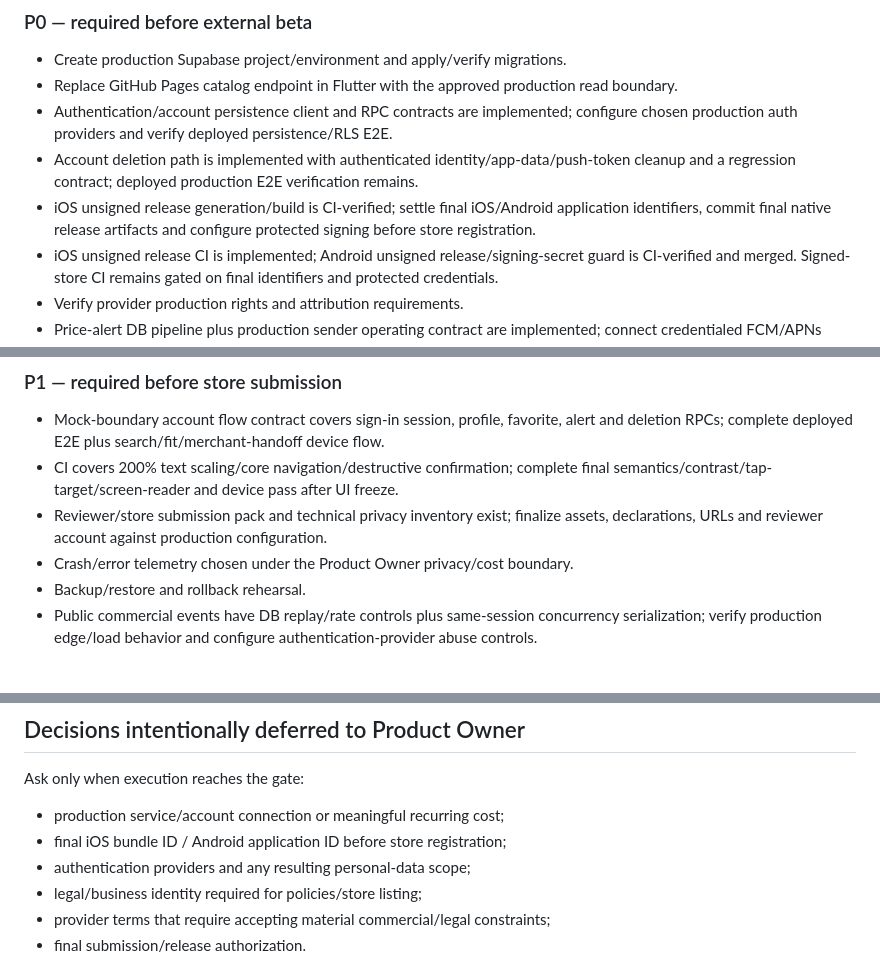
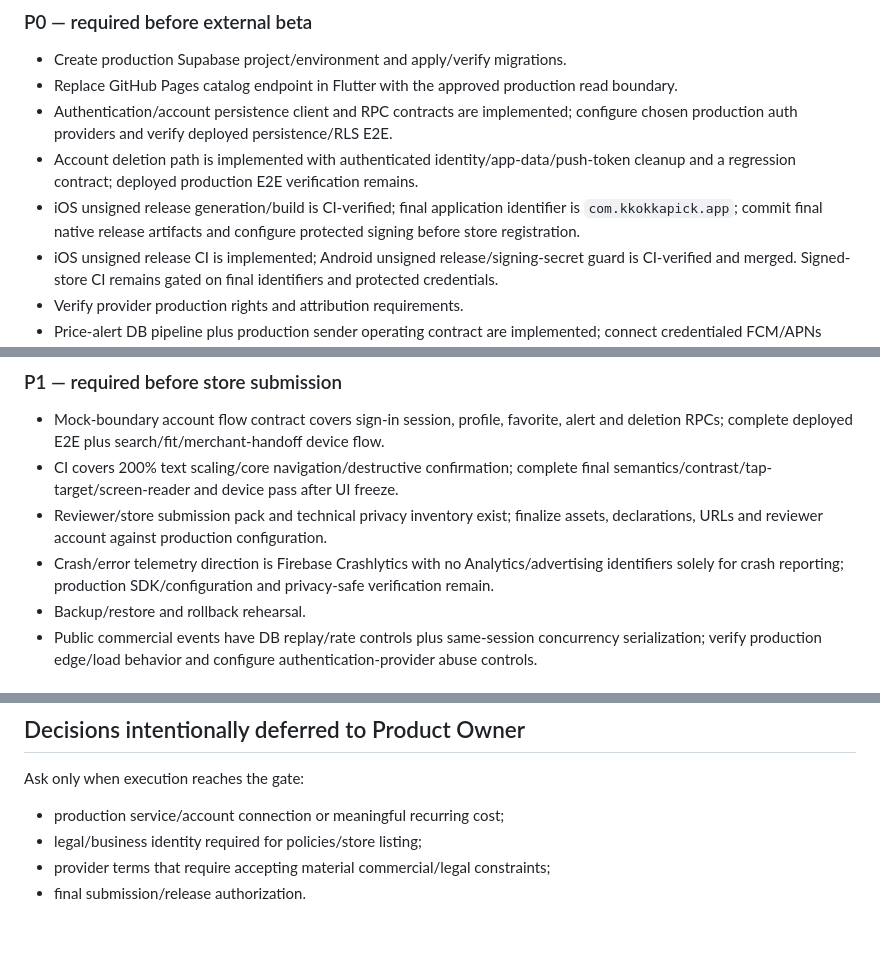
Before and after one commit to chachazip-prog/kkokkapick, a Markdown page: docs/release-readiness.md, 3 parts joined by grey strips. Drawn GitHub-style; blank space fills up the shorter version.

Commit message:
Align release readiness with settled product decisions

```diff
--- a/docs/release-readiness.md
+++ b/docs/release-readiness.md
@@ -34,7 +34,7 @@ This is the Team Lead roll-up of Product, Source/Data, UX/UI, Mobile FE, Backend
 - Replace GitHub Pages catalog endpoint in Flutter with the approved production read boundary.
 - Authentication/account persistence client and RPC contracts are implemented; configure chosen production auth providers and verify deployed persistence/RLS E2E.
 - Account deletion path is implemented with authenticated identity/app-data/push-token cleanup and a regression contract; deployed production E2E verification remains.
-- iOS unsigned release generation/build is CI-verified; settle final iOS/Android application identifiers, commit final native release artifacts and configure protected signing before store registration.
+- iOS unsigned release generation/build is CI-verified; final application identifier is `com.kkokkapick.app`; commit final native release artifacts and configure protected signing before store registration.
 - iOS unsigned release CI is implemented; Android unsigned release/signing-secret guard is CI-verified and merged. Signed-store CI remains gated on final identifiers and protected credentials.
 - Verify provider production rights and attribution requirements.
 - Price-alert DB pipeline plus production sender operating contract are implemented; connect credentialed FCM/APNs sender and verify invalid-token cleanup/device delivery.
@@ -44,7 +44,7 @@ This is the Team Lead roll-up of Product, Source/Data, UX/UI, Mobile FE, Backend
 - Mock-boundary account flow contract covers sign-in session, profile, favorite, alert and deletion RPCs; complete deployed E2E plus search/fit/merchant-handoff device flow.
 - CI covers 200% text scaling/core navigation/destructive confirmation; complete final semantics/contrast/tap-target/screen-reader and device pass after UI freeze.
 - Reviewer/store submission pack and technical privacy inventory exist; finalize assets, declarations, URLs and reviewer account against production configuration.
-- Crash/error telemetry chosen under the Product Owner privacy/cost boundary.
+- Crash/error telemetry direction is Firebase Crashlytics with no Analytics/advertising identifiers solely for crash reporting; production SDK/configuration and privacy-safe verification remain.
 - Backup/restore and rollback rehearsal.
 - Public commercial events have DB replay/rate controls plus same-session concurrency serialization; verify production edge/load behavior and configure authentication-provider abuse controls.
 
@@ -58,8 +58,6 @@ This is the Team Lead roll-up of Product, Source/Data, UX/UI, Mobile FE, Backend
 
 Ask only when execution reaches the gate:
 - production service/account connection or meaningful recurring cost;
-- final iOS bundle ID / Android application ID before store registration;
-- authentication providers and any resulting personal-data scope;
 - legal/business identity required for policies/store listing;
 - provider terms that require accepting material commercial/legal constraints;
 - final submission/release authorization.
```
Also changed, not shown: other parts of docs/release-readiness.md (+1 -1 lines).
